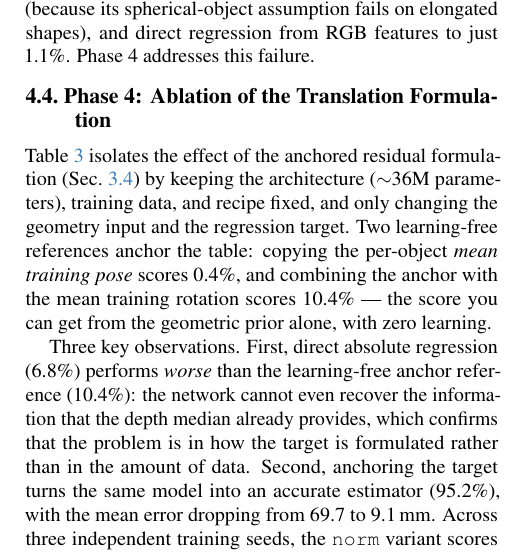
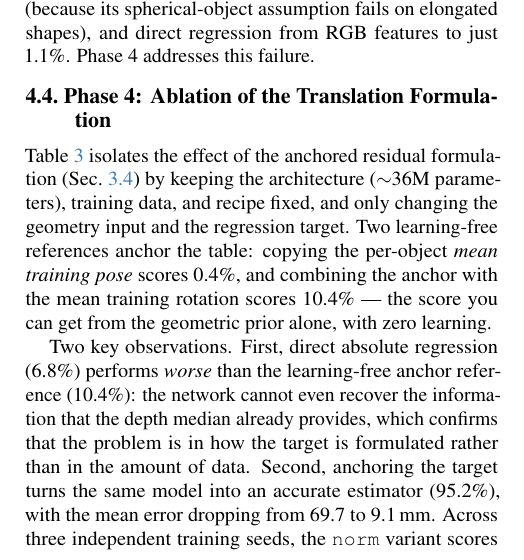
Before and after one commit to AlbeMiglio/AML, a LaTeX paper (report/main.tex, which reads report/4_experiments.tex): part of one column of page 6 of 9, cut so that both start at the same text. Compiled offline with pdfLaTeX.

Commit message:
report: the ablation now lists two observations, not three
The third observation compared the anchored normalized depth with the
anchored XYZ map; it went away with the xyz variant, but the count in
the leading sentence did not.

```diff
--- a/report/4_experiments.tex
+++ b/report/4_experiments.tex
@@ -77,7 +77,7 @@ Table~\ref{tab:ablation} isolates the effect of the anchored residual formulatio
     \label{fig:ablationbars}
 \end{figure}
 
-Three key observations. First, direct absolute regression (6.8\%) performs \emph{worse} than the learning-free anchor reference (10.4\%): the network cannot even recover the information that the depth median already provides, which confirms that the problem is in how the target is formulated rather than in the amount of data. Second, anchoring the target turns the same model into an accurate estimator (95.2\%), with the mean error dropping from 69.7 to 9.1\,mm. Across three independent training seeds, the \texttt{norm} variant scores $94.9 \pm 0.2$\%, showing that the result is not seed-dependent.
+Two key observations. First, direct absolute regression (6.8\%) performs \emph{worse} than the learning-free anchor reference (10.4\%): the network cannot even recover the information that the depth median already provides, which confirms that the problem is in how the target is formulated rather than in the amount of data. Second, anchoring the target turns the same model into an accurate estimator (95.2\%), with the mean error dropping from 69.7 to 9.1\,mm. Across three independent training seeds, the \texttt{norm} variant scores $94.9 \pm 0.2$\%, showing that the result is not seed-dependent.
 
 % ------------------------------------------------------------------
 \subsection{End-to-End Evaluation}
```
